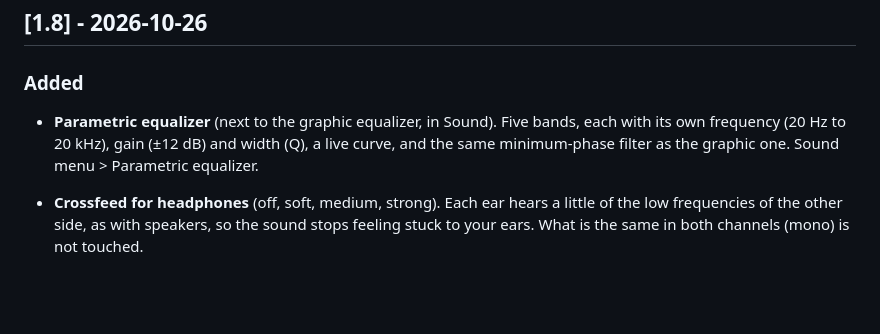
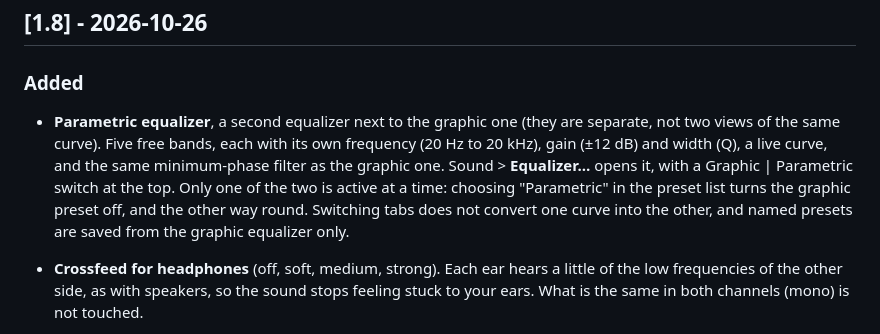
Before and after one commit to cufadev/simpleplay, a Markdown page: CHANGELOG.md, the part around the change. Rendered like a GitHub page; blank space fills up the shorter version.

Commit message:
Docs: aclarar que los dos ecualizadores son independientes

```diff
--- a/CHANGELOG.md
+++ b/CHANGELOG.md
@@ -14,9 +14,12 @@ All notable changes to simpleplay. The version number lives in the `VERSION` con
 ## [1.8] - 2026-10-26
 
 ### Added
-- **Parametric equalizer** (next to the graphic equalizer, in Sound). Five bands, each with its
-  own frequency (20 Hz to 20 kHz), gain (±12 dB) and width (Q), a live curve, and the same minimum-phase filter as the graphic
-  one. Sound menu > Parametric equalizer.
+- **Parametric equalizer**, a second equalizer next to the graphic one (they are separate, not two views of the same
+  curve). Five free bands, each with its own frequency (20 Hz to 20 kHz), gain (±12 dB) and width (Q), a live curve, and
+  the same minimum-phase filter as the graphic one. Sound > **Equalizer…** opens it, with a Graphic | Parametric switch at
+  the top. Only one of the two is active at a time: choosing "Parametric" in the preset list turns the graphic preset
+  off, and the other way round. Switching tabs does not convert one curve into the other, and named presets are saved
+  from the graphic equalizer only.
 - **Crossfeed for headphones** (off, soft, medium, strong). Each ear hears a little of the low frequencies of the other
   side, as with speakers, so the sound stops feeling stuck to your ears. What is the same in both channels (mono) is not touched.
 - **Balance** from left (-100) to right (100). Sound menu > Balance and space.
```
Also changed, not shown: README.md (+4 -0 lines).
